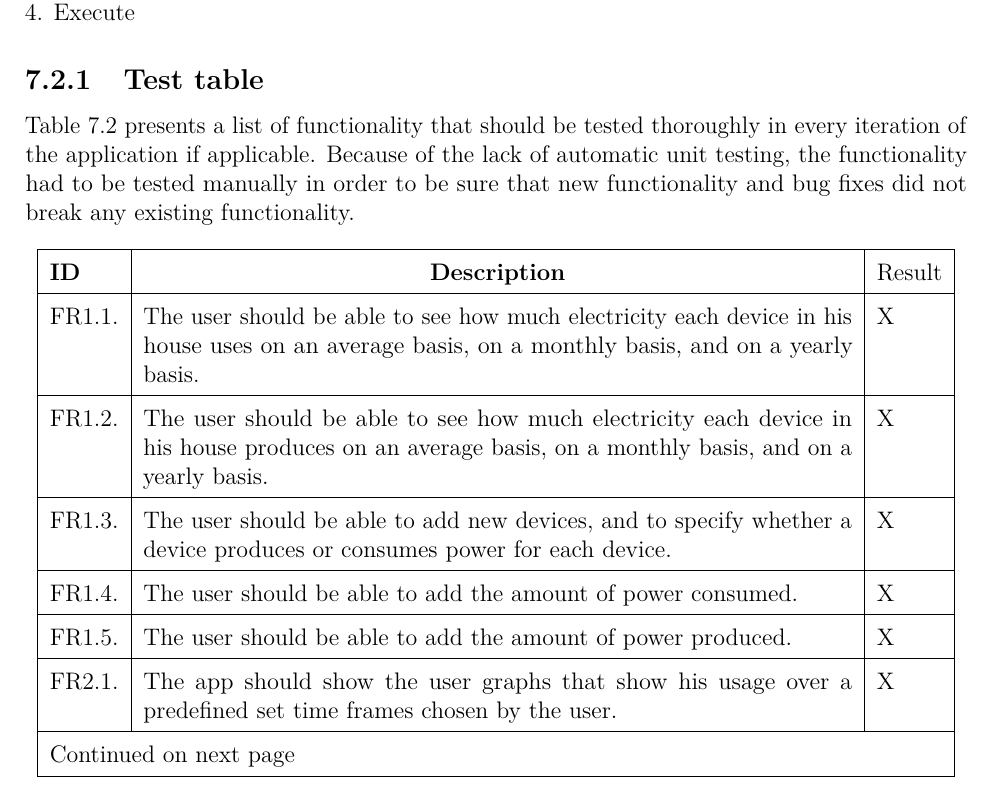
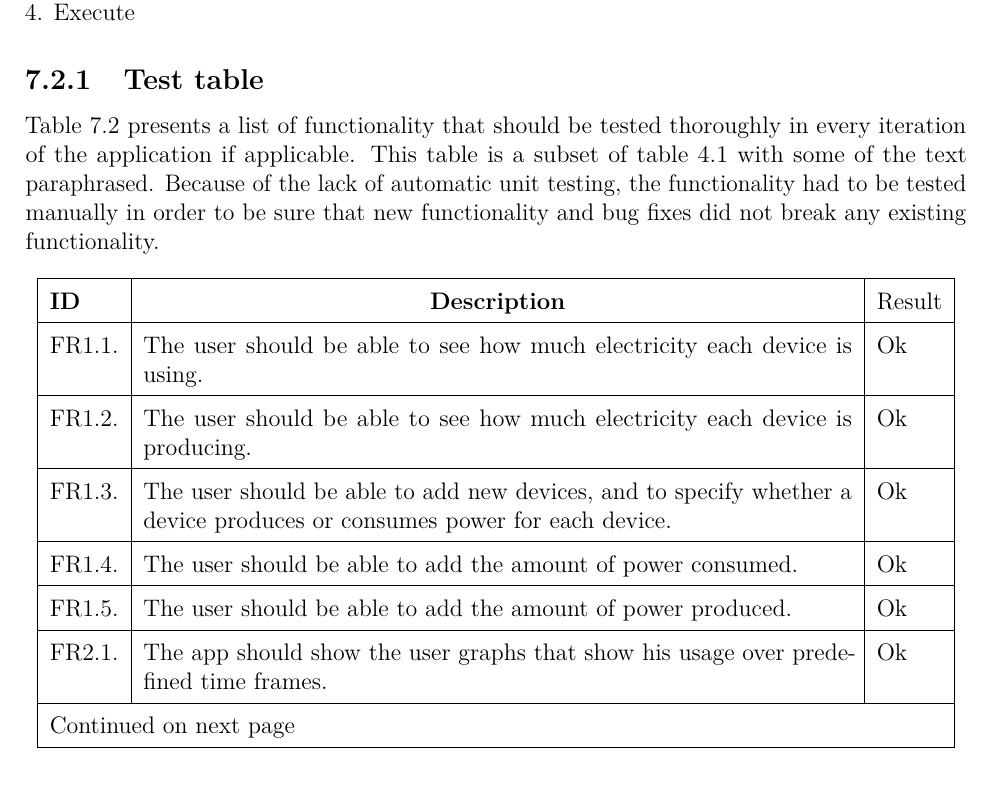
Before and after one commit to haavardlian/IT2901, a LaTeX thesis (report/rapport.tex, which reads report/ch/testing/sec/funcReq.tex): part of page 61 of 110, cut so that both start at the same text. Compiled offline with pdfLaTeX.

Commit message:
Moar test table changes

```diff
--- a/report/ch/testing/sec/funcReq.tex
+++ b/report/ch/testing/sec/funcReq.tex
@@ -10,7 +10,7 @@ To test a system the following steps are required:\\\\
 4. Execute
 
 \subsection{Test table}
-Table \ref{tab:testTable} presents a list of functionality that should be tested thoroughly in every iteration of the application if applicable. Because of the lack of automatic unit testing, the functionality had to be tested manually in order to be sure that new functionality and bug fixes did not break any existing functionality.
+Table \ref{tab:testTable} presents a list of functionality that should be tested thoroughly in every iteration of the application if applicable. This table is a subset of table~\ref{tab:funcReq} with some of the text paraphrased. Because of the lack of automatic unit testing, the functionality had to be tested manually in order to be sure that new functionality and bug fixes did not break any existing functionality.
 
 \begin{longtable}{|l|p{12.5cm}|l|}
 
@@ -30,10 +30,10 @@ Table \ref{tab:testTable} presents a list of functionality that should be tested
 \endlastfoot
 
 \hline
-FR1.1. &The user should be able to see how much electricity each device in his house uses on an average basis, on a monthly basis, and on a yearly basis.&X\\\hline
-FR1.2. &The user should be able to see how much electricity each device in his house produces on an average basis, on a monthly basis, and on a yearly basis.&X\\\hline
-FR1.3. &The user should be able to add new devices, and to specify whether a device produces or consumes power for each device.&X\\\hline
-FR1.4. &The user should be able to add the amount of power consumed.&X\\\hline
-FR1.5. &The user should be able to add the amount of power produced.&X\\\hline
-FR2.1. &The app should show the user graphs that show his usage over a predefined set time frames chosen by the user.&X\\\hline
-FR2.2. &The app should display a graph detailing the selected devices energy consumption.&X\\\hline
+FR1.1. &The user should be able to see how much electricity each device is using.&Ok\\\hline
+FR1.2. &The user should be able to see how much electricity each device is producing.&Ok\\\hline
+FR1.3. &The user should be able to add new devices, and to specify whether a device produces or consumes power for each device.&Ok\\\hline
+FR1.4. &The user should be able to add the amount of power consumed.&Ok\\\hline
+FR1.5. &The user should be able to add the amount of power produced.&Ok\\\hline
+FR2.1. &The app should show the user graphs that show his usage over predefined time frames.&Ok\\\hline
+FR2.2. &The app should display a graph detailing the selected devices energy consumption.&Ok\\\hline
```
Also changed, not shown: report/ch/testing/sec/funcReq.tex (26 more changed lines).
